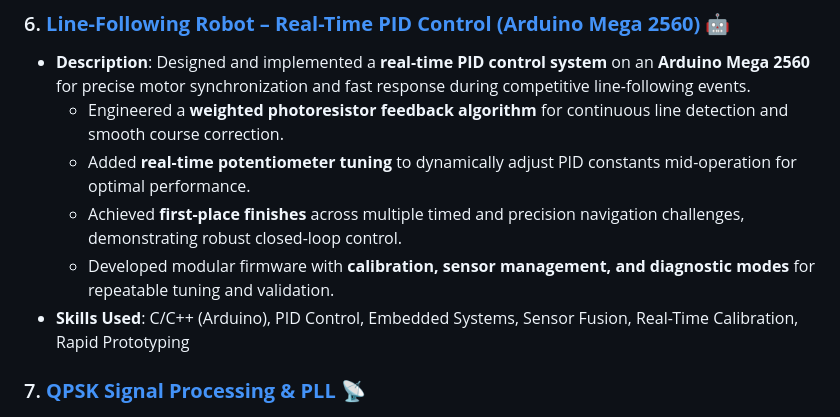
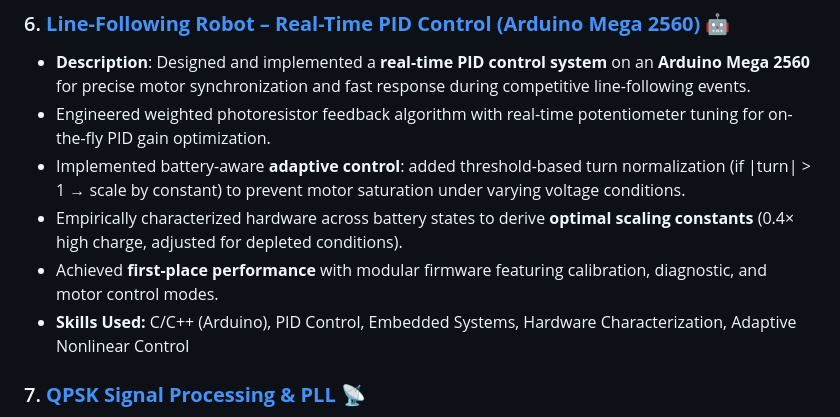
Before and after one commit to pollo2001/genny_portfolio, a Markdown page: README.md, the part around the change. GitHub-like rendering.

Commit message:
Update Line-Following Robot project details and skills
Enhanced the description of the Line-Following Robot project by adding details about adaptive control and hardware characterization. Updated skills used to reflect new techniques implemented.

```diff
--- a/README.md
+++ b/README.md
@@ -53,11 +53,12 @@ Here are some of my notable projects:
 
 ### 6. **[Line-Following Robot – Real-Time PID Control (Arduino Mega 2560)](https://github.com/pollo2001/Line-Follower-RC)** 🤖
 - **Description**: Designed and implemented a **real-time PID control system** on an **Arduino Mega 2560** for precise motor synchronization and fast response during competitive line-following events.
-  - Engineered a **weighted photoresistor feedback algorithm** for continuous line detection and smooth course correction.
-  - Added **real-time potentiometer tuning** to dynamically adjust PID constants mid-operation for optimal performance.
-  - Achieved **first-place finishes** across multiple timed and precision navigation challenges, demonstrating robust closed-loop control.
-  - Developed modular firmware with **calibration, sensor management, and diagnostic modes** for repeatable tuning and validation.
-- **Skills Used**: C/C++ (Arduino), PID Control, Embedded Systems, Sensor Fusion, Real-Time Calibration, Rapid Prototyping
+- Engineered weighted photoresistor feedback algorithm with real-time potentiometer tuning for on-the-fly PID gain optimization.
+- Implemented battery-aware **adaptive control**: added threshold-based turn normalization (if |turn| > 1 → scale by constant) to prevent motor saturation under varying voltage conditions.
+- Empirically characterized hardware across battery states to derive **optimal scaling constants** (0.4× high charge, adjusted for depleted conditions).
+- Achieved **first-place performance** with modular firmware featuring calibration, diagnostic, and motor control modes.
+- **Skills Used:** C/C++ (Arduino), PID Control, Embedded Systems, Hardware Characterization, Adaptive Nonlinear Control
+
 
 ### 7. **[QPSK Signal Processing & PLL](https://github.com/pollo2001/QPSK-Digital-Communication-PLL-DSP-Pipeline)** 📡
 - **Description**: Applied **DSP techniques** on QPSK waveforms including **PLL, Kalman filtering, matched filtering,
```
